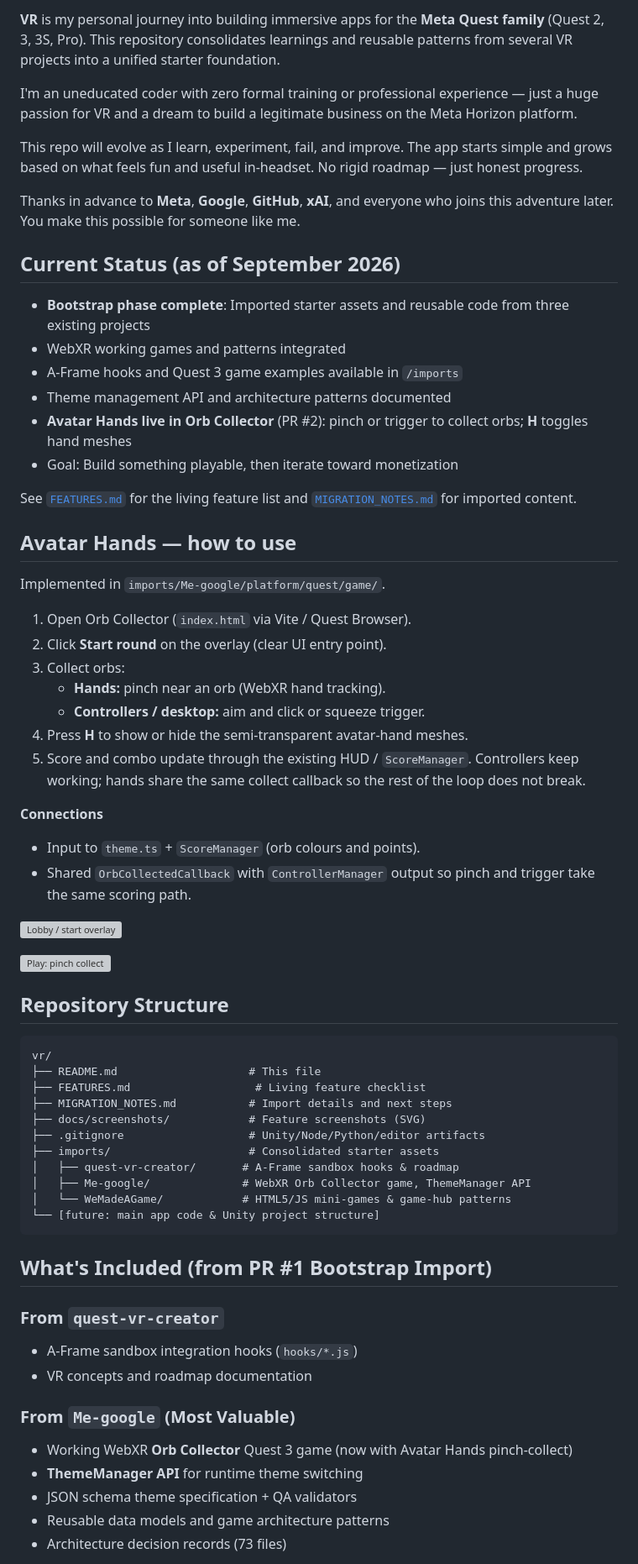
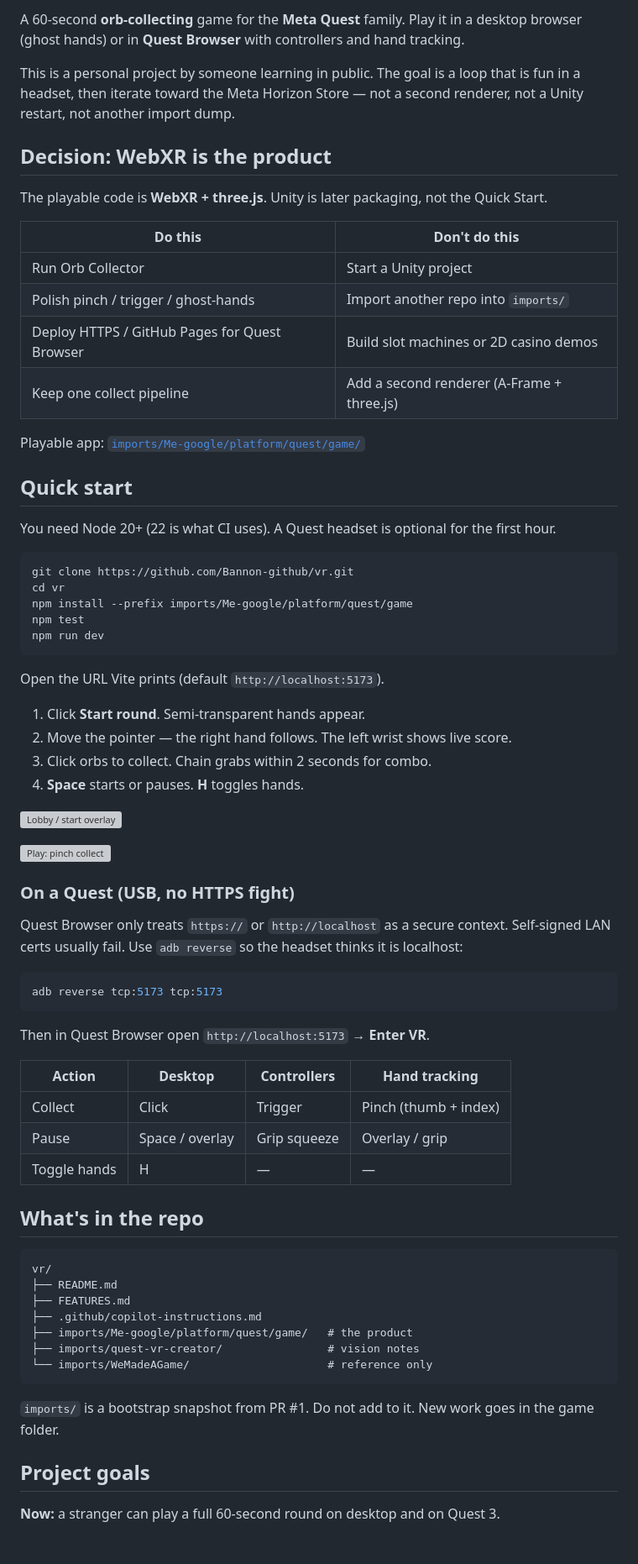
Before and after one commit to Bannon-github/vr, a Markdown page: README.md, the part around one of its changes. Shown at 84% size. Drawn GitHub-style; grey boxes are pictures that could not be loaded.

Commit message:
Point Quick Start at WebXR Orb Collector, not Unity Hub

````diff
--- a/README.md
+++ b/README.md
@@ -7,68 +6,75 @@
 
-**VR** is my personal journey into building immersive apps for the **Meta Quest family** (Quest 2, 3, 3S, Pro). This repository consolidates learnings and reusable patterns from several VR projects into a unified starter foundation.
+A 60-second **orb-collecting** game for the **Meta Quest** family. Play it in a desktop browser (ghost hands) or in **Quest Browser** with controllers and hand tracking.
 
-I'm an uneducated coder with zero formal training or professional experience — just a huge passion for VR and a dream to build a legitimate business on the Meta Horizon platform.
+This is a personal project by someone learning in public. The goal is a loop that is fun in a headset, then iterate toward the Meta Horizon Store — not a second renderer, not a Unity restart, not another import dump.
 
-This repo will evolve as I learn, experiment, fail, and improve. The app starts simple and grows based on what feels fun and useful in-headset. No rigid roadmap — just honest progress.
+## Decision: WebXR is the product
 
-Thanks in advance to **Meta**, **Google**, **GitHub**, **xAI**, and everyone who joins this adventure later. You make this possible for someone like me.
+The playable code is **WebXR + three.js**. Unity is later packaging, not the Quick Start.
 
-## Current Status (as of September 2026)
-- **Bootstrap phase complete**: Imported starter assets and reusable code from three existing projects
-- WebXR working games and patterns integrated
-- A-Frame hooks and Quest 3 game examples available in `/imports`
-- Theme management API and architecture patterns documented
-- **Avatar Hands live in Orb Collector** (PR #2): pinch or trigger to collect orbs; **H** toggles hand meshes
-- Goal: Build something playable, then iterate toward monetization
+| Do this | Don't do this |
+|---|---|
+| Run Orb Collector | Start a Unity project |
+| Polish pinch / trigger / ghost-hands | Import another repo into `imports/` |
+| Deploy HTTPS / GitHub Pages for Quest Browser | Build slot machines or 2D casino demos |
+| Keep one collect pipeline | Add a second renderer (A-Frame + three.js) |
 
-See [`FEATURES.md`](./FEATURES.md) for the living feature list and [`MIGRATION_NOTES.md`](./MIGRATION_NOTES.md) for imported content.
+Playable app: [`imports/Me-google/platform/quest/game/`](imports/Me-google/platform/quest/game/)
 
-## Avatar Hands — how to use
+## Quick start
 
-Implemented in `imports/Me-google/platform/quest/game/`.
+You need Node 20+ (22 is what CI uses). A Quest headset is optional for the first hour.
 
-1. Open Orb Collector (`index.html` via Vite / Quest Browser).
-2. Click **Start round** on the overlay (clear UI entry point).
-3. Collect orbs:
-   - **Hands:** pinch near an orb (WebXR hand tracking).
-   - **Controllers / desktop:** aim and click or squeeze trigger.
-4. Press **H** to show or hide the semi-transparent avatar-hand meshes.
-5. Score and combo update through the existing HUD / `ScoreManager`. Controllers keep working; hands share the same collect callback so the rest of the loop does not break.
+```bash
+git clone https://github.com/Bannon-github/vr.git
+cd vr
+npm install --prefix imports/Me-google/platform/quest/game
+npm test
+npm run dev
+```
 
-**Connections**
-- Input to `theme.ts` + `ScoreManager` (orb colours and points).
-- Shared `OrbCollectedCallback` with `ControllerManager` output so pinch and trigger take the same scoring path.
+Open the URL Vite prints (default `http://localhost:5173`).
+
+1. Click **Start round**. Semi-transparent hands appear.
+2. Move the pointer — the right hand follows. The left wrist shows live score.
+3. Click orbs to collect. Chain grabs within 2 seconds for combo.
+4. **Space** starts or pauses. **H** toggles hands.
 
 ![Lobby / start overlay](docs/screenshots/avatar-hands-start.svg)
 
 ![Play: pinch collect](docs/screenshots/avatar-hands-play.svg)
 
-## Repository Structure
+### On a Quest (USB, no HTTPS fight)
+
+Quest Browser only treats `https://` or `http://localhost` as a secure context. Self-signed LAN certs usually fail. Use `adb reverse` so the headset thinks it is localhost:
+
+```bash
+adb reverse tcp:5173 tcp:5173
+```
+
+Then in Quest Browser open `http://localhost:5173` → **Enter VR**.
+
+| Action | Desktop | Controllers | Hand tracking |
+|---|---|---|---|
+| Collect | Click | Trigger | Pinch (thumb + index) |
+| Pause | Space / overlay | Grip squeeze | Overlay / grip |
+| Toggle hands | H | — | — |
+
+## What's in the repo
 
 ```
 vr/
-├── README.md                    # This file
-├── FEATURES.md                   # Living feature checklist
-├── MIGRATION_NOTES.md           # Import details and next steps
-├── docs/screenshots/            # Feature screenshots (SVG)
-├── .gitignore                   # Unity/Node/Python/editor artifacts
-├── imports/                     # Consolidated starter assets
-│   ├── quest-vr-creator/       # A-Frame sandbox hooks & roadmap
-│   ├── Me-google/              # WebXR Orb Collector game, ThemeManager API
-│   └── WeMadeAGame/            # HTML5/JS mini-games & game-hub patterns
-└── [future: main app code & Unity project structure]
+├── README.md
+├── FEATURES.md
+├── .github/copilot-instructions.md
+├── imports/Me-google/platform/quest/game/   # the product
+├── imports/quest-vr-creator/                # vision notes
+└── imports/WeMadeAGame/                     # reference only
 ```
 
-## What's Included (from PR #1 Bootstrap Import)
+`imports/` is a bootstrap snapshot from PR #1. Do not add to it. New work goes in the game folder.
 
-### From `quest-vr-creator`
-- A-Frame sandbox integration hooks (`hooks/*.js`)
-- VR concepts and roadmap documentation
+## Project goals
 
-### From `Me-google` (Most Valuable)
-- Working WebXR **Orb Collector** Quest 3 game (now with Avatar Hands pinch-collect)
-- **ThemeManager API** for runtime theme switching
-- JSON schema theme specification + QA validators
-- Reusable data models and game architecture patterns
-- Architecture decision records (73 files)
+**Now:** a stranger can play a full 60-second round on desktop and on Quest 3.
 
````
Also changed, not shown: other parts of README.md (+7 -57 lines).
